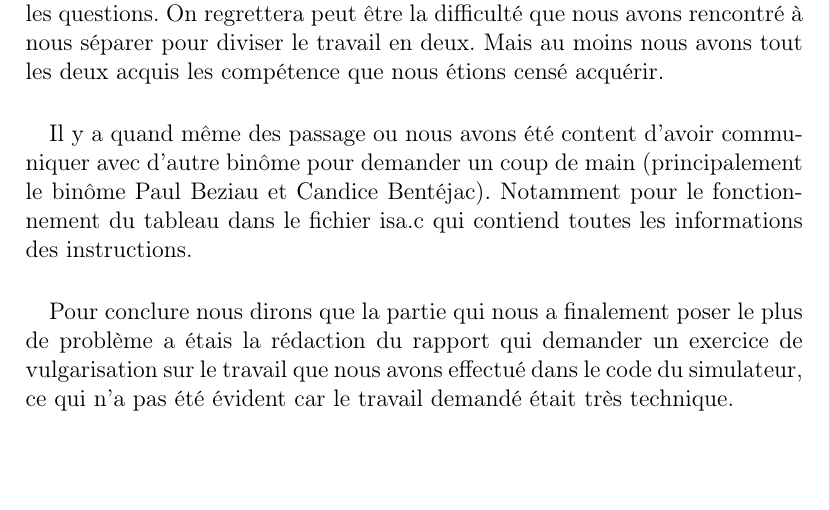
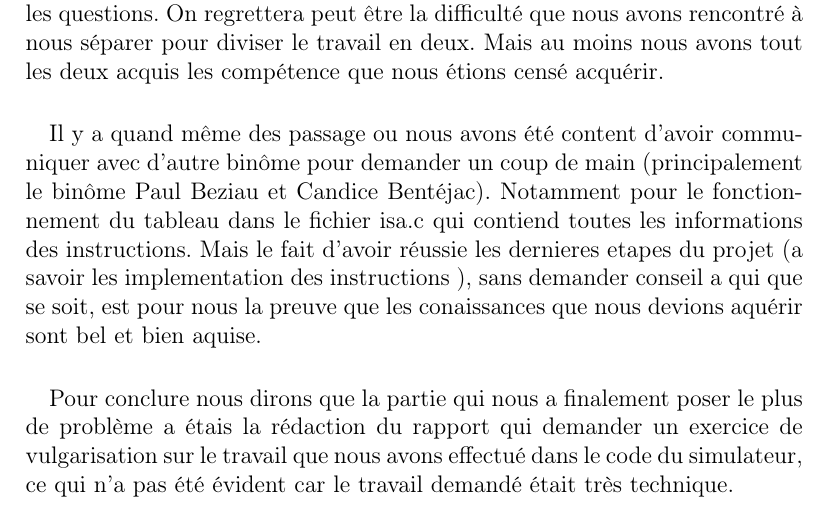
Before and after one commit to Raitei3/Archi_Project, a LaTeX document (Rapport.tex): part of page 11 of 11, cut so that both start at the same text, the shorter picture padded with empty space. Compiled offline with pdfLaTeX.

Commit message:
Rapport final

```diff
--- a/Rapport.tex
+++ b/Rapport.tex
@@ -187,6 +187,7 @@ Nous avons donc fait en sorte que quand le processeur exécute une instruction t
 \paragraph{} Si ce projet été très bien construit dans son apprentissage progressif des détail du fonctionnement du simulateur au fur et a mesure qu'on avance dans les questions. On regrettera peut être la difficulté que nous avons rencontré à nous séparer pour diviser le travail en deux. Mais au moins nous avons tout les deux acquis les compétence que nous étions censé acquérir.
 
 \paragraph{} Il y a quand même des passage ou nous avons été content d'avoir communiquer avec d'autre binôme pour demander un coup de main (principalement le binôme Paul Beziau et Candice Bentéjac). Notamment pour le fonctionnement du tableau dans le fichier isa.c qui contiend toutes les informations des instructions.
+Mais le fait d'avoir réussie les dernieres etapes du projet (a savoir les implementation des instructions ), sans demander conseil a qui que se soit, est pour nous la preuve que les conaissances que nous devions aquérir sont bel et bien aquise.
 
 \paragraph{} Pour conclure nous dirons que la partie qui nous a finalement poser le plus de problème a étais la rédaction du rapport qui demander un exercice de vulgarisation sur le travail que nous avons effectué dans le code du simulateur, ce qui n'a pas été évident car le travail demandé était très technique.
 
```
